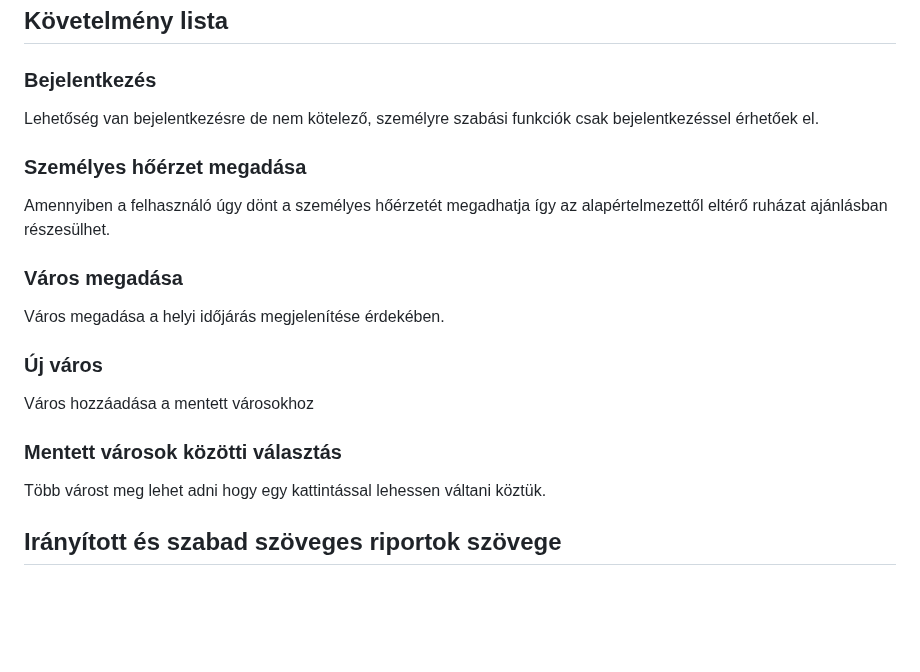
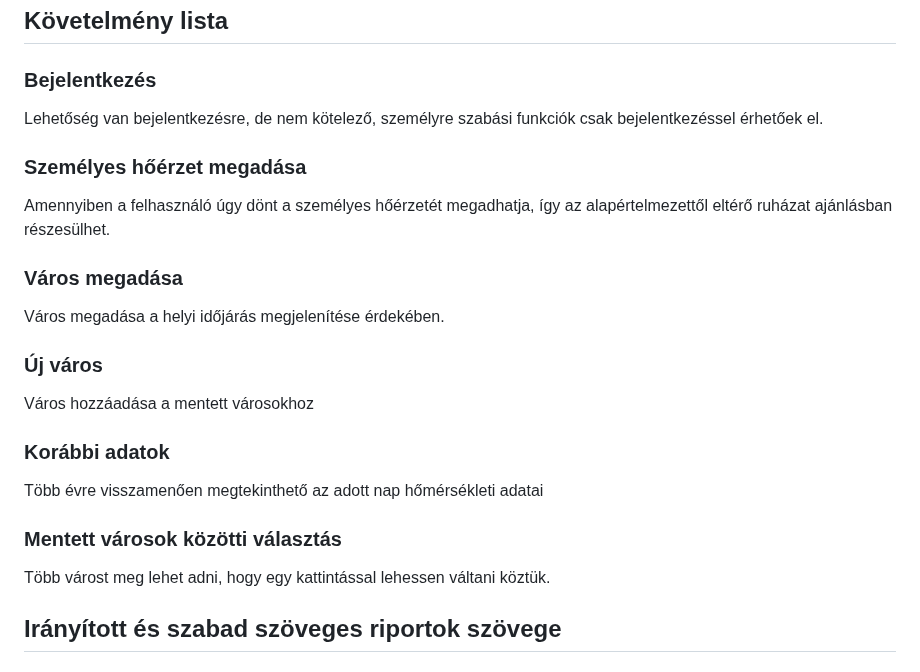
Before and after one commit to redfrog66/bigprojekt, a Markdown page: dokumentacio/kovetelmenyspecifikacio.md, the part around the change. Rendered like a GitHub page; blank space fills up the shorter version.

Commit message:
kovspec követelmény lista bővítése (korábbi adatok)

```diff
--- a/dokumentacio/kovetelmenyspecifikacio.md
+++ b/dokumentacio/kovetelmenyspecifikacio.md
@@ -76,10 +76,10 @@ Az alkalmazás 2.0 verzió tervei a következők:
 ## Követelmény lista
 
 ### Bejelentkezés
-Lehetőség van bejelentkezésre de nem kötelező, személyre szabási funkciók csak bejelentkezéssel érhetőek el.
+Lehetőség van bejelentkezésre, de nem kötelező, személyre szabási funkciók csak bejelentkezéssel érhetőek el.
 
 ### Személyes hőérzet megadása
-Amennyiben a felhasználó úgy dönt a személyes hőérzetét megadhatja így az alapértelmezettől eltérő ruházat ajánlásban részesülhet.
+Amennyiben a felhasználó úgy dönt a személyes hőérzetét megadhatja, így az alapértelmezettől eltérő ruházat ajánlásban részesülhet.
 
 ### Város megadása
 Város megadása a helyi időjárás megjelenítése érdekében.
@@ -87,8 +87,11 @@ Város megadása a helyi időjárás megjelenítése érdekében.
 ### Új város
 Város hozzáadása a mentett városokhoz
 
+### Korábbi adatok
+Több évre visszamenően megtekinthető az adott nap hőmérsékleti adatai
+
 ### Mentett városok közötti választás
-Több várost meg lehet adni hogy egy kattintással lehessen váltani köztük.
+Több várost meg lehet adni, hogy egy kattintással lehessen váltani köztük.
 
 ## Irányított és szabad szöveges riportok szövege
 
```
